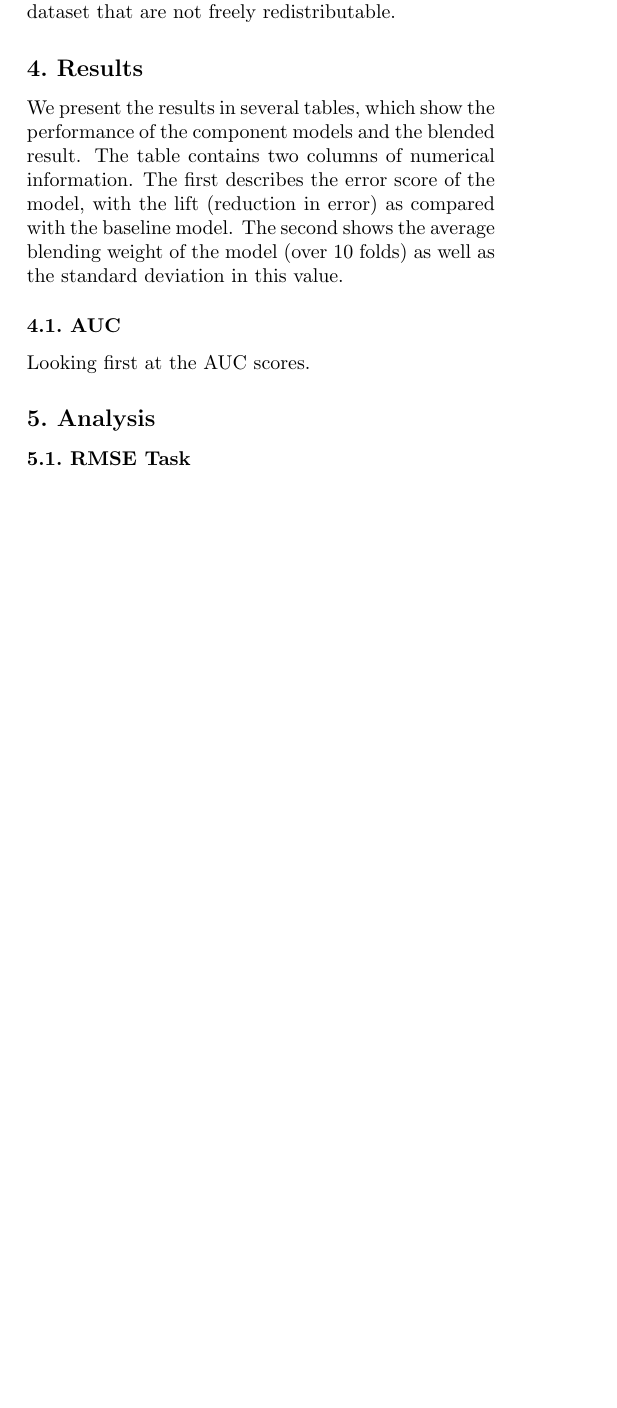
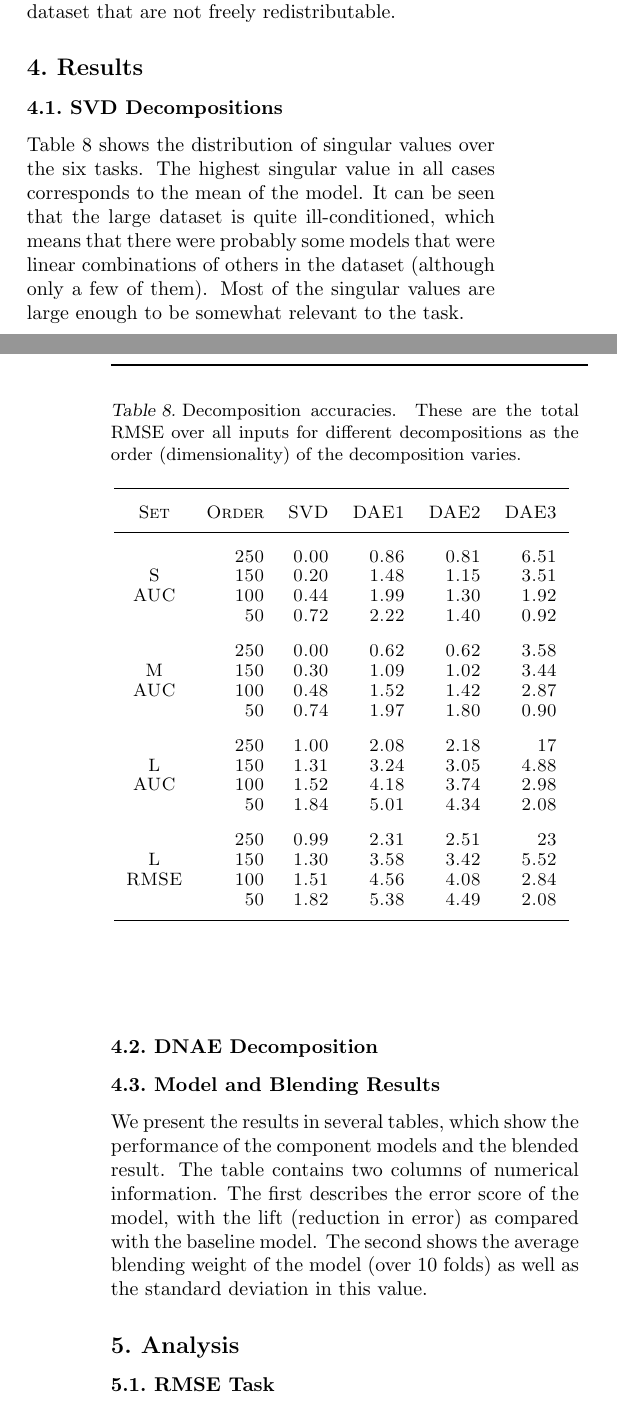
Before and after one commit to jeremybarnes/ausdm, a LaTeX paper (report/report.tex): part of one column of page 8 of 12 before the commit and two parts of the columns of pages 8 and 9 of 12 after it, the two joined at a grey line, cut so that both start at the same text, the shorter picture padded with empty space. Compiled offline with pdfLaTeX.

Commit message:
more data collected for report

```diff
--- a/report/report.tex
+++ b/report/report.tex
@@ -536,3 +536,6 @@ Some of the data files used in the building of the results are available (the fu
 
 \section{Results}
 
+\subsection{SVD Decompositions}
+
+Table \ref{table:sv-distributions} shows the distribution of singular values over the six tasks.  The highest singular value in all cases corresponds to the mean of the model.  It can be seen that the large dataset is quite ill-conditioned, which means that there were probably some models that were linear combinations of others in the dataset (although only a few of them).  Most of the singular values are large enough to be somewhat relevant to the task.
@@ -539,10 +575,55 @@ Some of the data files used in the building of the results are available (the fu
+\vskip -0.1in
+\end{table}
+
+\subsection{DNAE Decomposition}
+
+\begin{table}[t]
+\caption{Decomposition accuracies.  These are the total RMSE over all inputs for different decompositions as the order (dimensionality) of the decomposition varies.}
+\label{table:sv-distributions}
+\vskip 0.15in
+\begin{center}
+\begin{small}
+\begin{sc}
+\begin{tabular}{crrrrr}
+\hline
+\abovespace\belowspace
+Set & Order & SVD & DAE1 & DAE2 & DAE3 \\
+\hline
+\abovespace
+     & 250 & 0.00 & 0.86 & 0.81 & 6.51 \\
+S    & 150 & 0.20 & 1.48 & 1.15 & 3.51 \\
+AUC  & 100 & 0.44 & 1.99 & 1.30 & 1.92 \\
+     &  50 & 0.72 & 2.22 & 1.40 & 0.92 \\
+\abovespace
+     & 250 & 0.00 & 0.62 & 0.62 & 3.58 \\
+M    & 150 & 0.30 & 1.09 & 1.02 & 3.44 \\
+AUC  & 100 & 0.48 & 1.52 & 1.42 & 2.87 \\
+     &  50 & 0.74 & 1.97 & 1.80 & 0.90 \\
+\abovespace
+     & 250 & 1.00 & 2.08 & 2.18 & 17 \\
+L    & 150 & 1.31 & 3.24 & 3.05 & 4.88 \\
+AUC  & 100 & 1.52 & 4.18 & 3.74 & 2.98 \\
+     &  50 & 1.84 & 5.01 & 4.34 & 2.08 \\
+\abovespace
+     & 250 & 0.99 & 2.31 & 2.51 & 23 \\
+L    & 150 & 1.30 & 3.58 & 3.42 & 5.52 \\
+RMSE & 100 & 1.51 & 4.56 & 4.08 & 2.84 \\
+\belowspace
+     &  50 & 1.82 & 5.38 & 4.49 & 2.08 \\
+\hline
+\end{tabular}
+\end{sc}
+\end{small}
+\end{center}
+\vskip -0.1in
+\end{table}
+
+
+\subsection{Model and Blending Results}
+
 % cat ../loadbuild/merged/L_rmse_official.txt.log | awk -v baseline=0.4419 'NF == 2 && $1 == "dn1" { go=1; ++iter; } !go { next; } $1 == "bias" || $1 == "combined" { go = 0; } iter < 11 { total[$1] += $2;  scores[$1,iter] = $2; } iter == 11 { score[$1] = $2; } END { for (model in total) { mean = total[model] / 10; var = 0;  for (j = 1;  j <= 10;  ++j) var += (scores[model,j] - mean) * (scores[model,j] - mean); printf("%-10s & %6.4f(%7.4f) & %7.4f$\\pm$%6.4f \\\\\n", model, score[model], baseline-score[model], mean, sqrt(var)); } printf("merged     & %6.4f(%7.4f) &         &        \\\\\n", score["combined"], baseline-score["combined"]); }'  | sort
 
 We present the results in several tables, which show the performance of the component models and the blended result.  The table contains two columns of numerical information.  The first describes the error score of the model, with the lift (reduction in error) as compared with the baseline model.  The second shows the average blending weight of the model (over 10 folds) as well as the standard deviation in this value.
-
-\subsection{AUC}
-
-Looking first at the AUC scores.
 
 %(cat ../loadbuild/merged/S_auc_official.txt.log; echo "next"; cat ../loadbuild/merged/M_auc_official.txt.log; echo "next"; cat ../loadbuild/merged/L_auc_official.txt.log; echo "next") | awk -v baseline1=0.0597 -v baseline2=0.3384 -v baseline3=0.1635 -f tabulate_results.awk | sort
 
```
Also changed, not shown: report/report.bib (+22 -41 lines), Makefile, report/report.tex (43 more changed lines), 1 other file.
